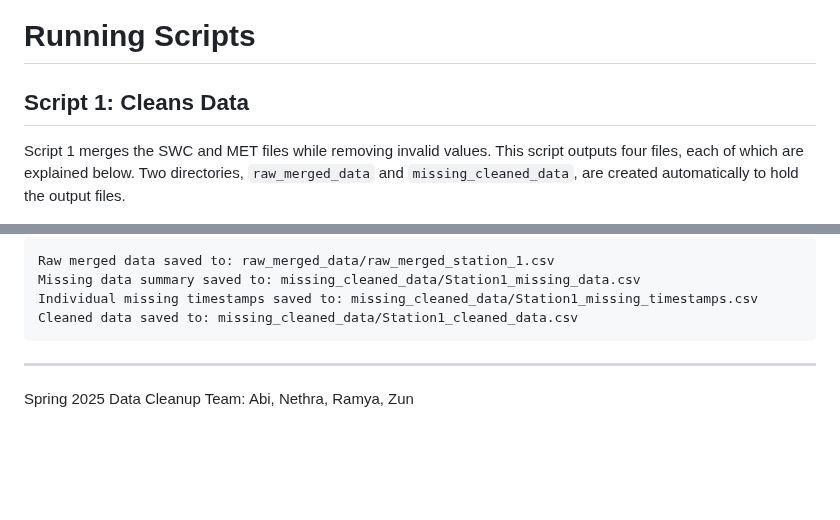
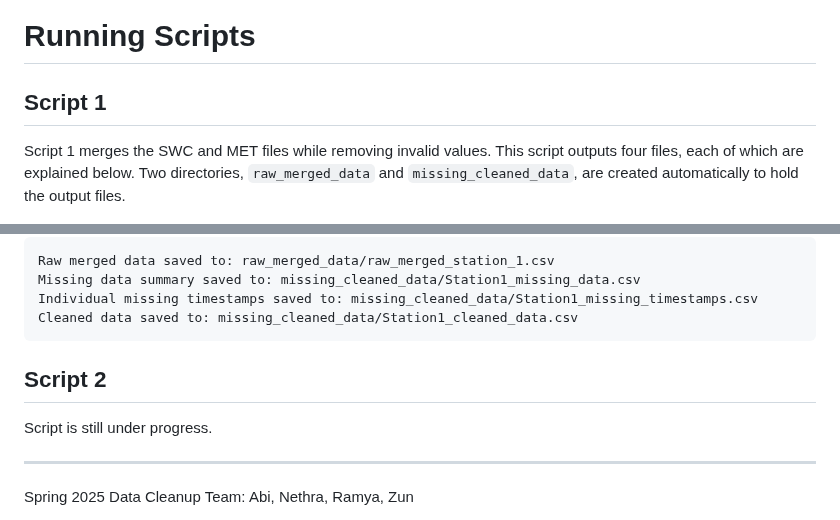
Before and after one commit to kiat/tx-soil-moisture, a Markdown page: data-cleanup/README.md, 2 parts joined by grey strips. GitHub-like rendering; blank space fills up the shorter version.

````diff
--- a/data-cleanup/README.md
+++ b/data-cleanup/README.md
@@ -4,7 +4,7 @@
 
 # Running Scripts
 
-## Script 1: Cleans Data
+## Script 1
 
 Script 1 merges the SWC and MET files while removing invalid values. This script outputs four files, each of which are explained below. Two directories, ```raw_merged_data``` and ```missing_cleaned_data```, are created automatically to hold the output files.
 - ```raw_merged_data/raw_merged_station_1.csv```
@@ -45,6 +45,9 @@ Individual missing timestamps saved to: missing_cleaned_data/Station1_missing_ti
 Cleaned data saved to: missing_cleaned_data/Station1_cleaned_data.csv
 ```
 
+## Script 2
+
+Script is still under progress.
 
 
 ****************************************************************
````
